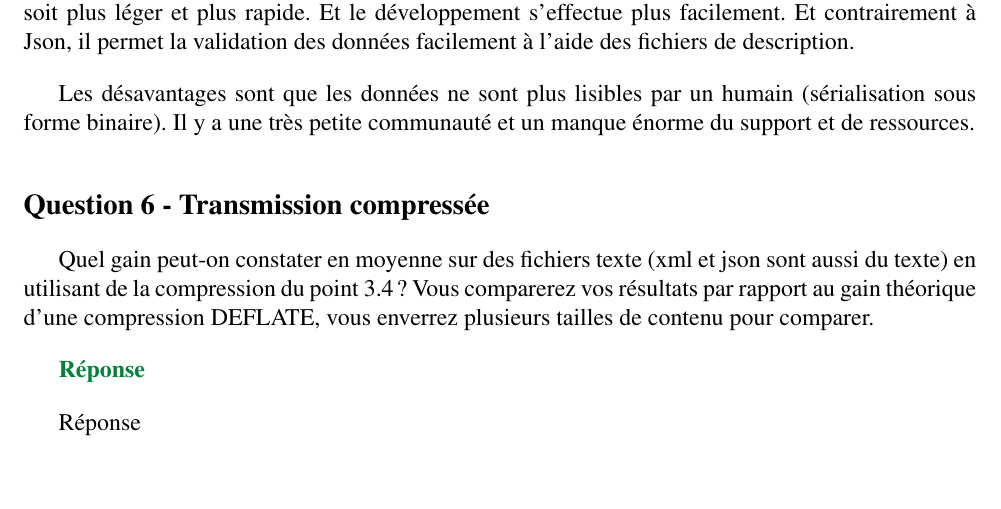
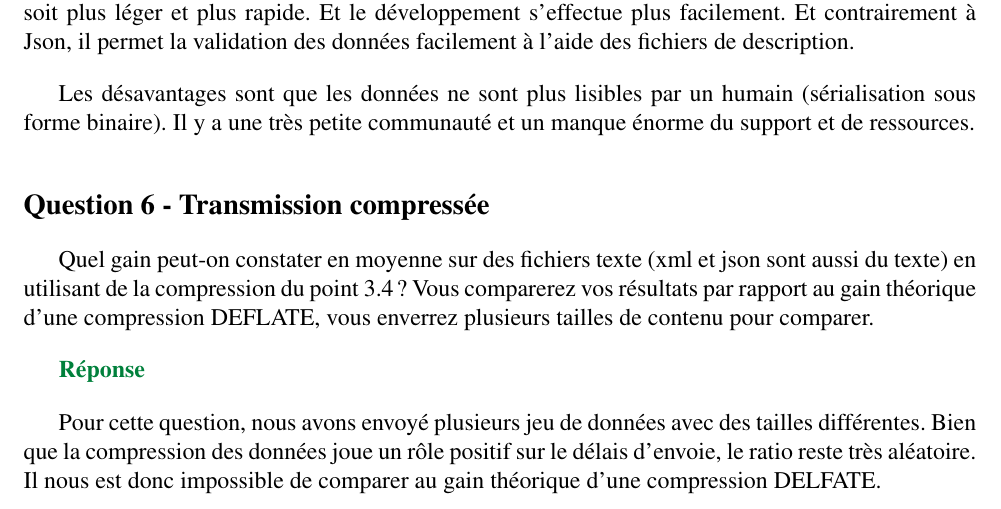
Before and after one commit to ripwin/SYM_Labo2, a LaTeX document (Rapport/rapport.tex): part of page 6 of 6, cut so that both start at the same text, the shorter picture padded with empty space. Compiled offline with pdfLaTeX.

```diff
--- a/Rapport/rapport.tex
+++ b/Rapport/rapport.tex
@@ -253,7 +253,7 @@
 
 	{\color[rgb]{0,0.5,0.23}\textbf{Réponse}}
 
-	Réponse
+	Pour cette question, nous avons envoyé plusieurs jeu de données avec des tailles différentes. Bien que la compression des données joue un rôle positif sur le délais d'envoie, le ratio reste très aléatoire. Il nous est donc impossible de comparer au gain théorique d'une compression DELFATE.
 
 
 \end{document}
```
